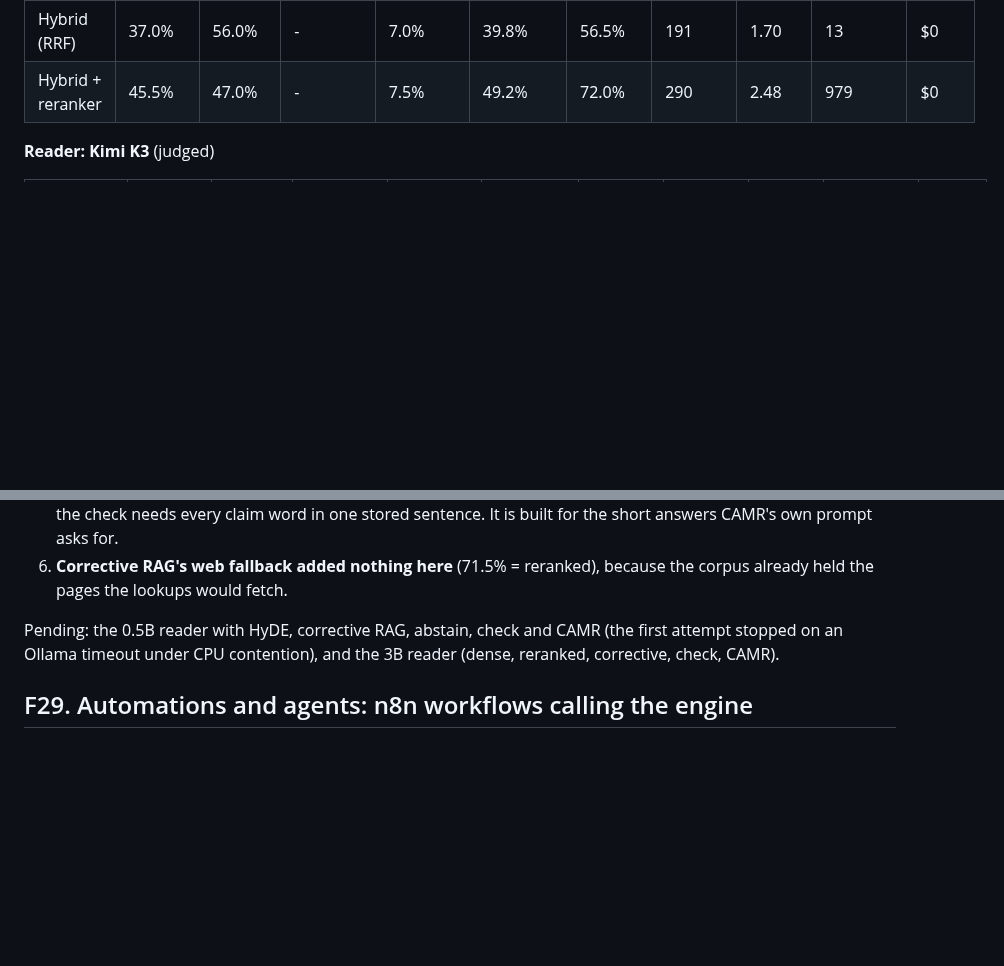
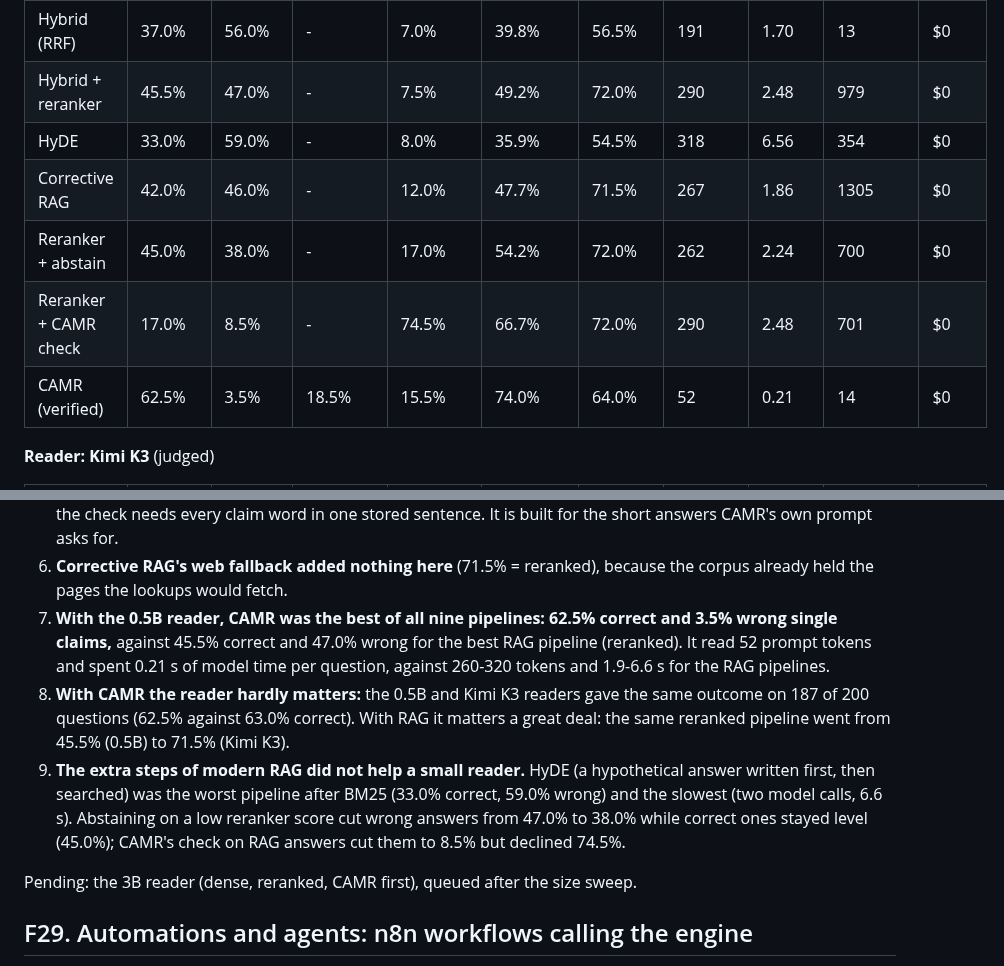
Before and after one commit to Satasdin/CAMR, a Markdown page: docs/FINDINGS.md, 2 parts joined by grey strips. Drawn GitHub-style; blank space fills up the shorter version.

Commit message:
RAG benchmark: all nine pipelines judged with the 0.5B reader; CAMR 62.5% correct and 3.5% wrong against 45.5% and 47.0% for the best RAG pipeline; F28 and Chapter 5 updated

```diff
--- a/docs/FINDINGS.md
+++ b/docs/FINDINGS.md
@@ -788,6 +788,11 @@ Sources: `scripts/rag_bench.py`, `results/ragbench/run_<pipeline>_<reader>.json`
 | BM25 | 29.0% | 64.0% | - | 7.0% | 31.2% | 40.5% | 176 | 1.52 | 3 | $0 |
 | Hybrid (RRF) | 37.0% | 56.0% | - | 7.0% | 39.8% | 56.5% | 191 | 1.70 | 13 | $0 |
 | Hybrid + reranker | 45.5% | 47.0% | - | 7.5% | 49.2% | 72.0% | 290 | 2.48 | 979 | $0 |
+| HyDE | 33.0% | 59.0% | - | 8.0% | 35.9% | 54.5% | 318 | 6.56 | 354 | $0 |
+| Corrective RAG | 42.0% | 46.0% | - | 12.0% | 47.7% | 71.5% | 267 | 1.86 | 1305 | $0 |
+| Reranker + abstain | 45.0% | 38.0% | - | 17.0% | 54.2% | 72.0% | 262 | 2.24 | 700 | $0 |
+| Reranker + CAMR check | 17.0% | 8.5% | - | 74.5% | 66.7% | 72.0% | 290 | 2.48 | 701 | $0 |
+| CAMR (verified) | 62.5% | 3.5% | 18.5% | 15.5% | 74.0% | 64.0% | 52 | 0.21 | 14 | $0 |
 
 **Reader: Kimi K3** (judged)
 
@@ -806,8 +811,11 @@ Sources: `scripts/rag_bench.py`, `results/ragbench/run_<pipeline>_<reader>.json`
 4. **Part of CAMR's lower coverage is retrieval.** The answer was in what the reader received for 72.0% of questions with reranked RAG and 64.0% with CAMR (the same as plain dense retrieval). CAMR has no reranker; adding one is the obvious next step.
 5. **CAMR's check is not a filter for any answer.** Bolted onto reranked RAG it cut Kimi K3's wrong answers from 21.0% to 7.0% but declined 57.0%, and 72 of those 114 declined answers were correct: under the RAG prompt the model answers in full sentences (*... is al-Ghazali, a Muslim polymath and student of the Asharite school ...*), and the check needs every claim word in one stored sentence. It is built for the short answers CAMR's own prompt asks for.
 6. **Corrective RAG's web fallback added nothing here** (71.5% = reranked), because the corpus already held the pages the lookups would fetch.
+7. **With the 0.5B reader, CAMR was the best of all nine pipelines: 62.5% correct and 3.5% wrong single claims,** against 45.5% correct and 47.0% wrong for the best RAG pipeline (reranked). It read 52 prompt tokens and spent 0.21 s of model time per question, against 260-320 tokens and 1.9-6.6 s for the RAG pipelines.
+8. **With CAMR the reader hardly matters:** the 0.5B and Kimi K3 readers gave the same outcome on 187 of 200 questions (62.5% against 63.0% correct). With RAG it matters a great deal: the same reranked pipeline went from 45.5% (0.5B) to 71.5% (Kimi K3).
+9. **The extra steps of modern RAG did not help a small reader.** HyDE (a hypothetical answer written first, then searched) was the worst pipeline after BM25 (33.0% correct, 59.0% wrong) and the slowest (two model calls, 6.6 s). Abstaining on a low reranker score cut wrong answers from 47.0% to 38.0% while correct ones stayed level (45.0%); CAMR's check on RAG answers cut them to 8.5% but declined 74.5%.
 
-Pending: the 0.5B reader with HyDE, corrective RAG, abstain, check and CAMR (the first attempt stopped on an Ollama timeout under CPU contention), and the 3B reader (dense, reranked, corrective, check, CAMR).
+Pending: the 3B reader (dense, reranked, CAMR first), queued after the size sweep.
 
 ## F29. Automations and agents: n8n workflows calling the engine
 
```
Also changed, not shown: docs/figures/report/rag_cost.png, docs/figures/report/rag_errors.png, docs/figures/report/rag_outcomes.png, docs/figures/report/rag_tradeoff.png, 7 other files.
